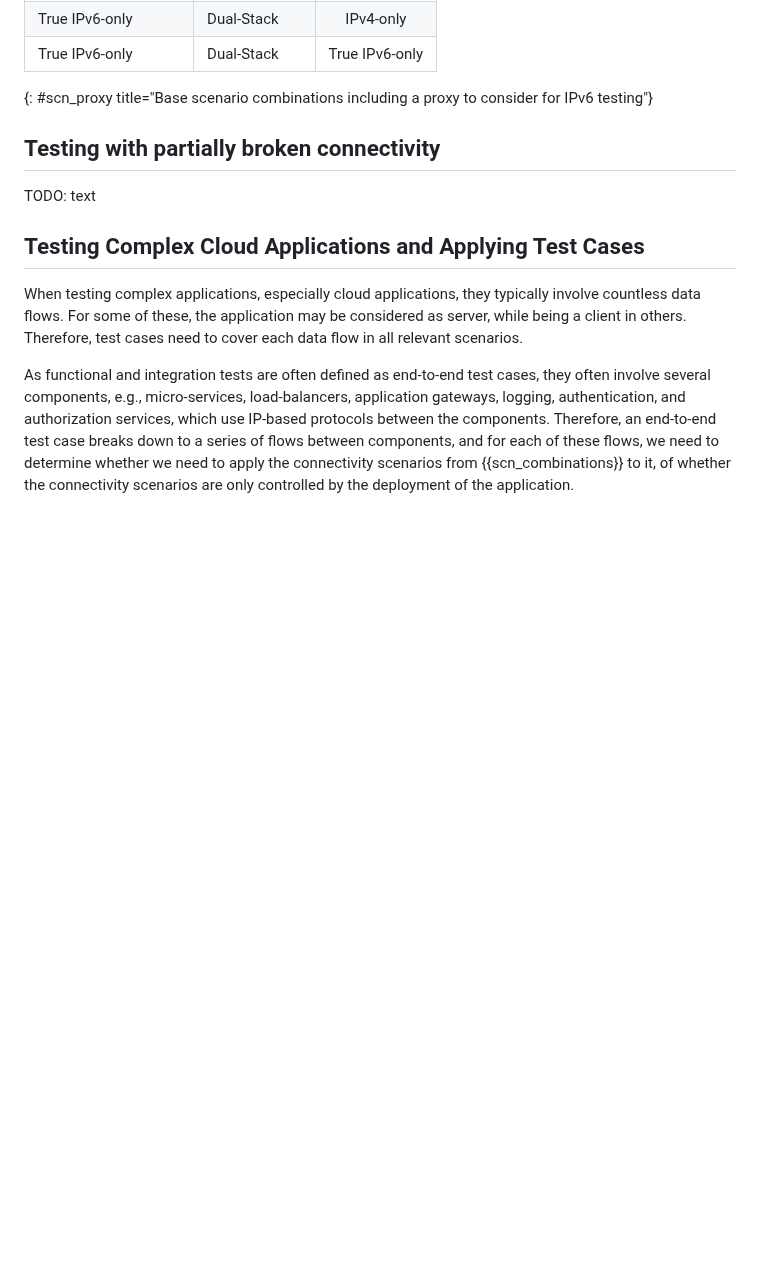
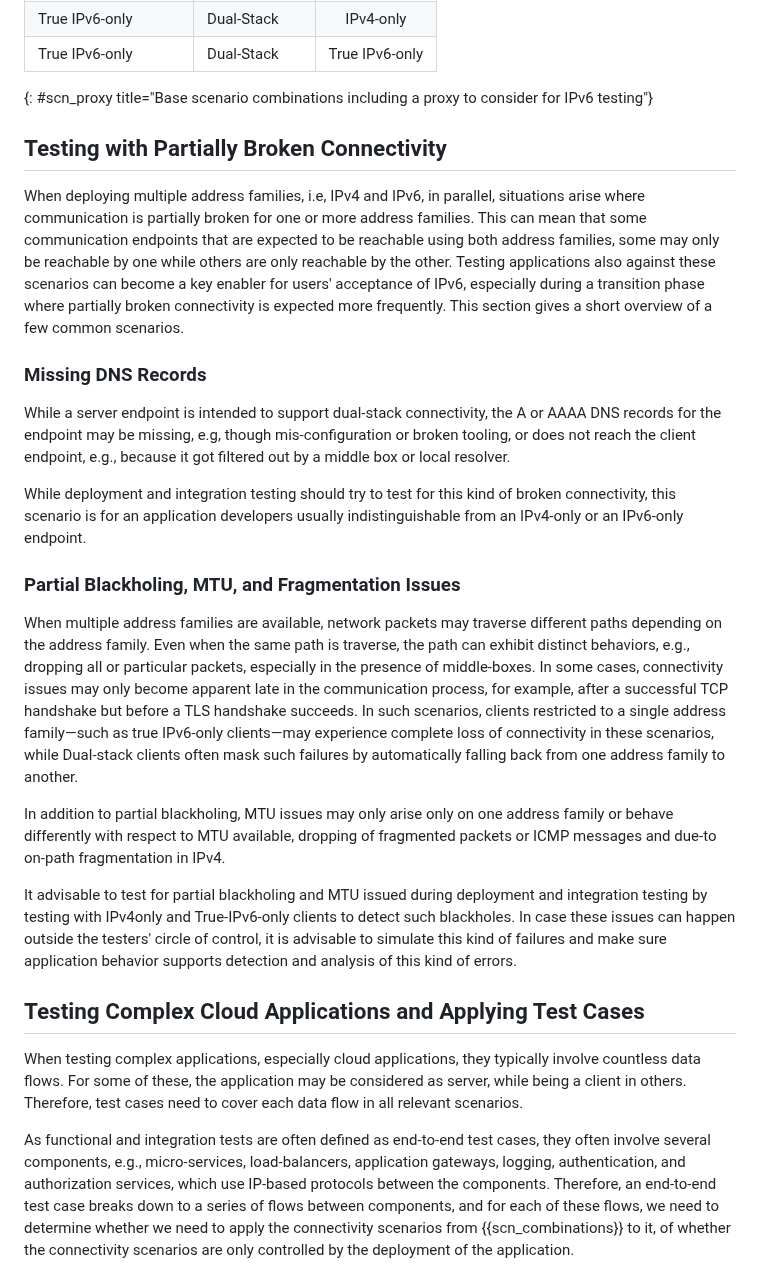
Before and after one commit to philsbln/ipv6-app-testing, a Markdown page: draft-tiesel-v6ops-ipv6-app-testing.md, the part around one of its changes. GitHub-like rendering; blank space fills up the shorter version.

Commit message:
Added text on Partial Blackholing, MTU, and Fragmentation Issues

```diff
--- a/draft-tiesel-v6ops-ipv6-app-testing.md
+++ b/draft-tiesel-v6ops-ipv6-app-testing.md
@@ -156,9 +156,38 @@ should be considered for testing.
 | True IPv6-only       | Dual-Stack           | True IPv6-only |
 {: #scn_proxy title="Base scenario combinations including a proxy to consider for IPv6 testing"}
 
-## Testing with partially broken connectivity
+## Testing with Partially Broken Connectivity
 
-TODO: text
+When deploying multiple address families, i.e, IPv4 and IPv6, in parallel,
+situations arise where communication is partially broken for one or more address families.
+This can mean that some communication endpoints that are expected to be reachable using both address families,
+some may only be reachable by one while others are only reachable by the other.
+Testing applications also against these scenarios can become a key enabler for users' acceptance of IPv6,
+especially during a transition phase where partially broken connectivity is expected more frequently.
+This section gives a short overview of a few common scenarios.
+
+### Missing DNS Records
+
+While a server endpoint is intended to support dual-stack connectivity,
+the A or AAAA DNS records for the endpoint may be missing, e.g, though mis-configuration or broken tooling,
+or does not reach the client endpoint, e.g., because it got filtered out by a middle box or local resolver.
+
+While deployment and integration testing should try to test for this kind of broken connectivity,
+this scenario is for an application developers usually indistinguishable from an IPv4-only or an IPv6-only endpoint.
+
+### Partial Blackholing, MTU, and Fragmentation Issues
+
+When multiple address families are available, network packets may traverse different paths depending on the address family.
+Even when the same path is traverse, the path can exhibit distinct behaviors, e.g., dropping all or particular packets, especially in the presence of middle-boxes.
+In some cases, connectivity issues may only become apparent late in the communication process, for example, after a successful TCP handshake but before a TLS handshake succeeds.
+In such scenarios, clients restricted to a single address family—such as true IPv6-only clients—may experience complete loss of connectivity in these scenarios,
+while Dual-stack clients often mask such failures by automatically falling back from one address family to another.
+
+In addition to partial blackholing, MTU issues may only arise only on one address family or behave differently with respect to
+MTU available, dropping of fragmented packets or ICMP messages and due-to on-path fragmentation in IPv4.
+
+It advisable to test for partial blackholing and MTU issued during deployment and integration testing by testing with IPv4only and True-IPv6-only clients to detect such blackholes.
+In case these issues can happen outside the testers' circle of control, it is advisable to simulate this kind of failures and make sure application behavior supports detection and analysis of this kind of errors.
 
 ## Testing Complex Cloud Applications and Applying Test Cases
 
```
Also changed, not shown: other parts of draft-tiesel-v6ops-ipv6-app-testing.md (+1 -1 lines).
